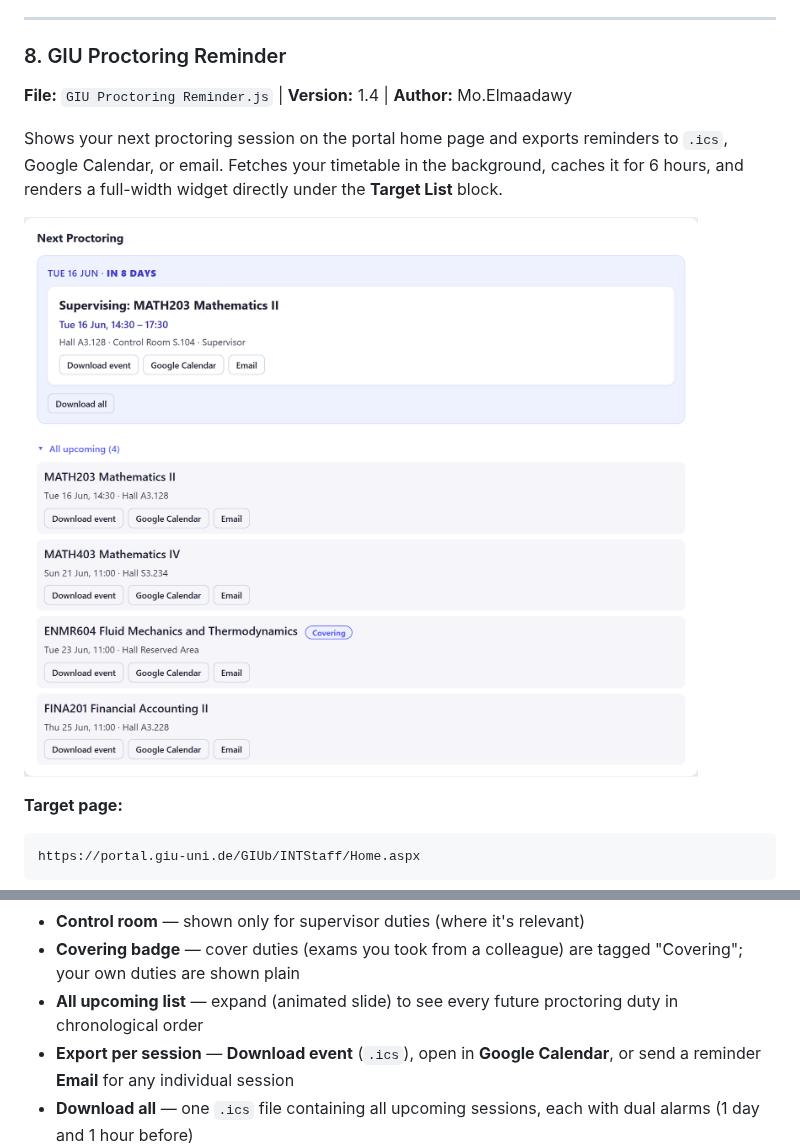
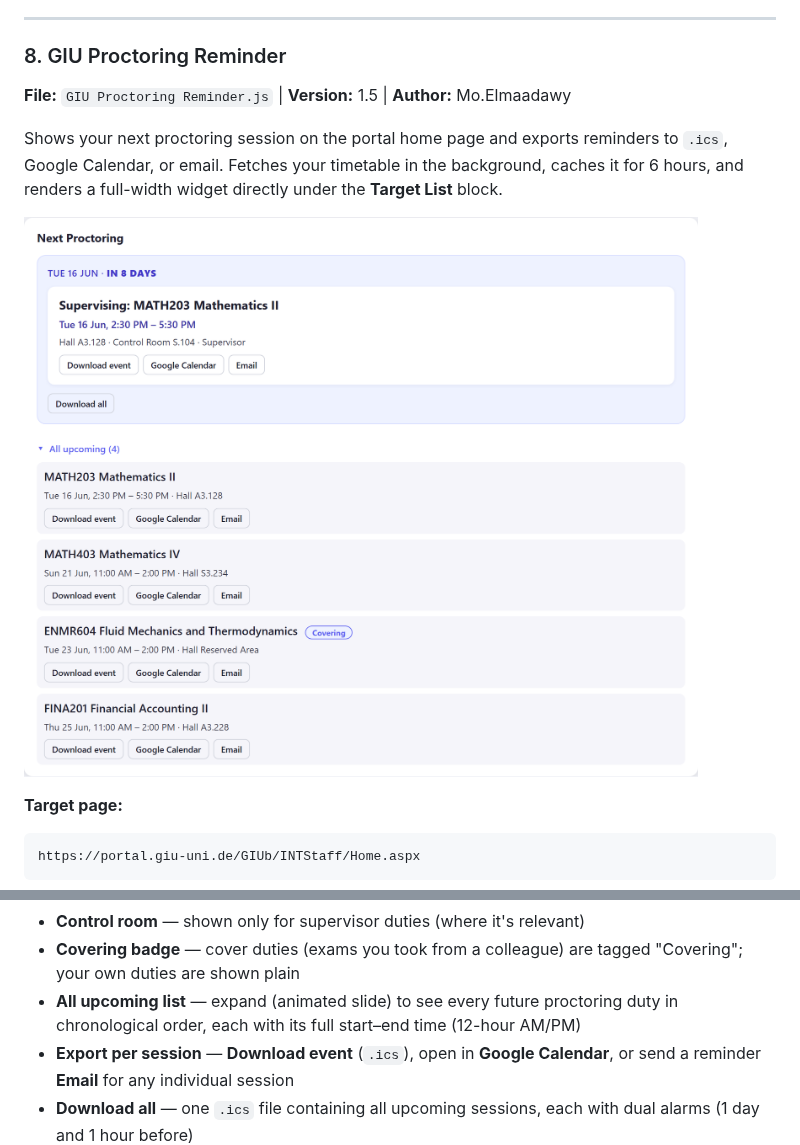
Before and after one commit to Mohamed-Elmaadawy/GIU-SuperScript, a Markdown page: README.md, 2 parts joined by grey strips. GitHub-like rendering; pictures changed too: screenshots/proctoring-reminder.png.

Commit message:
feat(proctoring-reminder): 12-hour AM/PM times, end time on all-upcoming rows

```diff
--- a/README.md
+++ b/README.md
@@ -314,7 +314,7 @@ https://portal.giu-uni.de/GIUb/INTStaff/ClassAttendance_ManageStudentAttendances
 
 ### 8. GIU Proctoring Reminder
 
-**File:** `GIU Proctoring Reminder.js` | **Version:** 1.4 | **Author:** Mo.Elmaadawy
+**File:** `GIU Proctoring Reminder.js` | **Version:** 1.5 | **Author:** Mo.Elmaadawy
 
 Shows your next proctoring session on the portal home page and exports reminders to `.ics`, Google Calendar, or email. Fetches your timetable in the background, caches it for 6 hours, and renders a full-width widget directly under the **Target List** block.
 
@@ -331,7 +331,7 @@ https://portal.giu-uni.de/GIUb/INTStaff/Home.aspx
 - **All duties on that day** — if you have more than one duty on the next session's day, every one is shown
 - **Control room** — shown only for supervisor duties (where it's relevant)
 - **Covering badge** — cover duties (exams you took from a colleague) are tagged "Covering"; your own duties are shown plain
-- **All upcoming list** — expand (animated slide) to see every future proctoring duty in chronological order
+- **All upcoming list** — expand (animated slide) to see every future proctoring duty in chronological order, each with its full start–end time (12-hour AM/PM)
 - **Export per session** — **Download event** (`.ics`), open in **Google Calendar**, or send a reminder **Email** for any individual session
 - **Download all** — one `.ics` file containing all upcoming sessions, each with dual alarms (1 day and 1 hour before)
 - **6-hour cache** — schedule fetched once and cached in `localStorage`; stale data shown with an "offline cache" label until refresh
```
Also changed, not shown: 1 other file.
